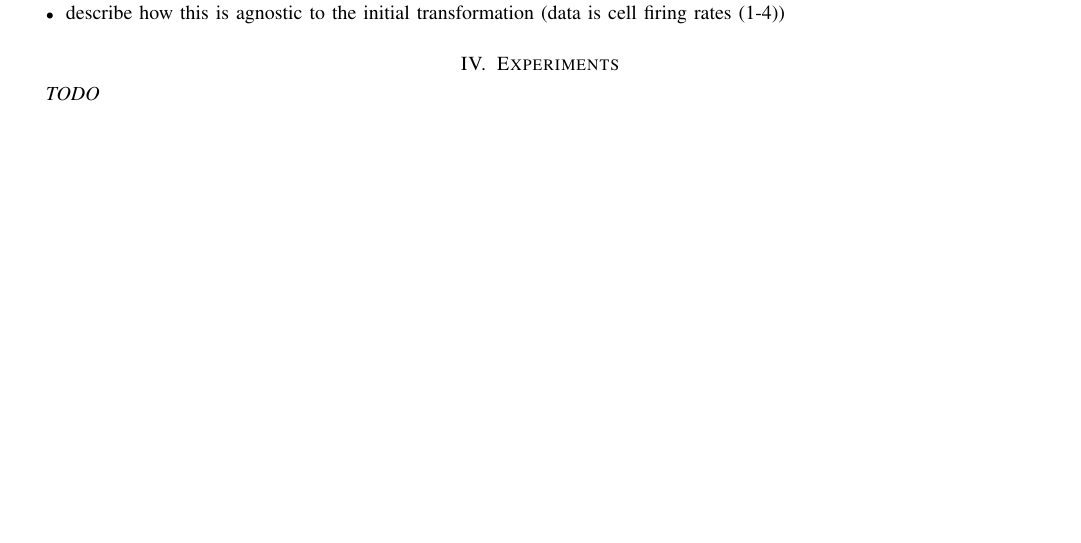
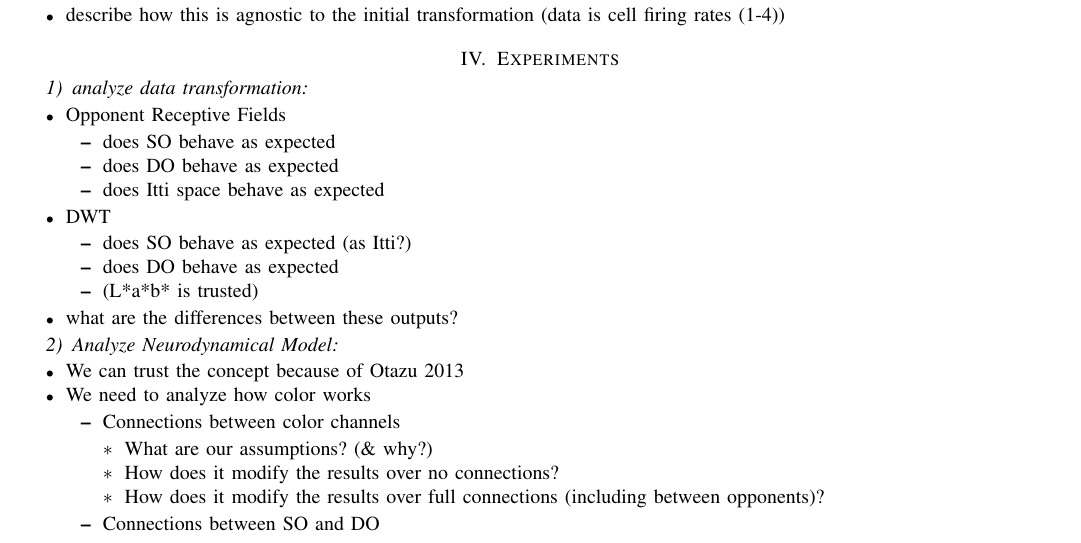
Before and after one commit to connollyst/color-induction-thesis, a LaTeX thesis (MasterThesis.tex): part of page 6 of 7, cut so that both start at the same text, the shorter picture padded with empty space. Compiled offline with pdfLaTeX.

Commit message:
Added sketch of Experiments section

```diff
--- a/MasterThesis.tex
+++ b/MasterThesis.tex
@@ -795,7 +795,38 @@ Notes:
 %%%%%%%%%%%%%%%%%%%%%%%%%%%%%%%%%%%%%%%%%%%%%%%%%%%%%%%%%%%%%%%%
 \section{Experiments}
 
-\textit{TODO}
+\subsubsection{analyze data transformation}
+\begin{itemize}
+    \item Opponent Receptive Fields
+    \begin{itemize}
+        \item does SO behave as expected
+        \item does DO behave as expected
+        \item does Itti space behave as expected
+    \end{itemize}
+    \item DWT
+    \begin{itemize}
+        \item does SO behave as expected (as Itti?)
+        \item does DO behave as expected
+        \item (L*a*b* is trusted)
+    \end{itemize}
+    \item what are the differences between these outputs?
+\end{itemize}
+
+\subsubsection{Analyze Neurodynamical Model}
+\begin{itemize}
+    \item We can trust the concept because of Otazu 2013
+    \item We need to analyze how color works
+    \begin{itemize}
+        \item Connections between color channels
+        \begin{itemize}
+            \item What are our assumptions? (\& why?)
+            \item How does it modify the results over no connections?
+            \item How does it modify the results over full connections (including between opponents)?
+        \end{itemize}
+        \item Connections between SO and DO
+    \end{itemize}
+\end{itemize}
+
 
 
 %%%%%%%%%%%%%%%%%%%%%%%%%%%%%%%%%%%%%%%%%%%%%%%%%%%%%%%%%%%%%%%%
```
Also changed, not shown: MasterThesis.pdf.
